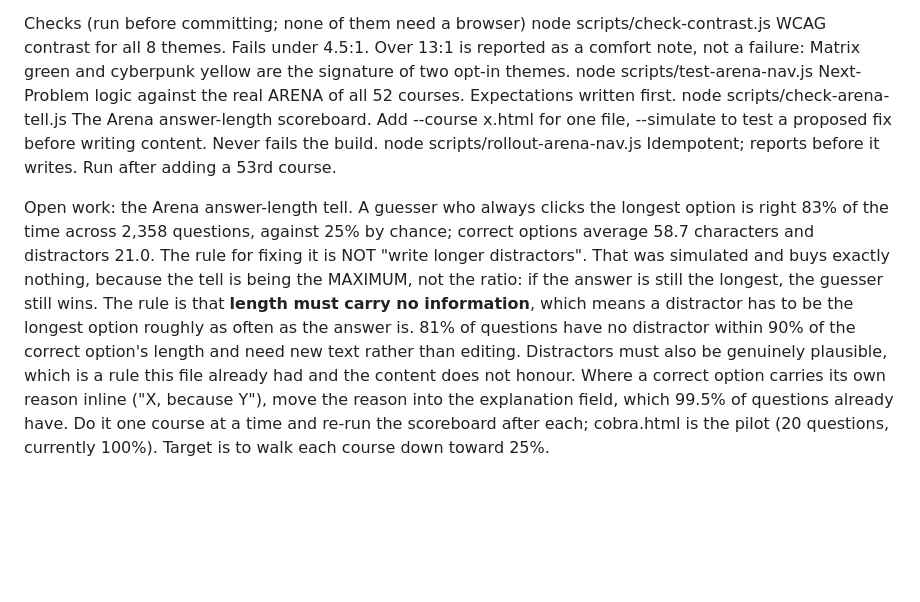
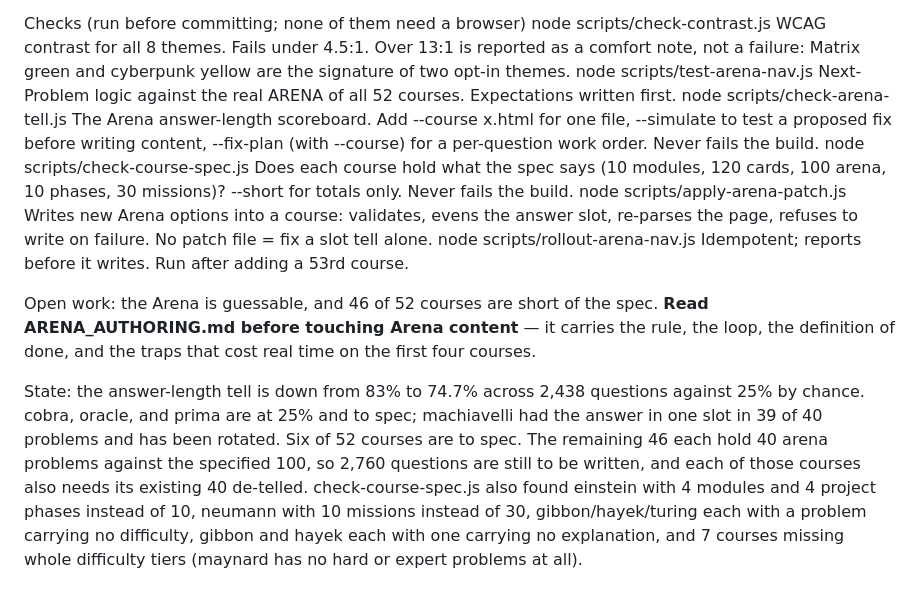
Before and after one commit to ryanross949-svg/cogito, a Markdown page: COGITO_CONTEXT.md, the part around the change. Drawn GitHub-style; blank space fills up the shorter version.

```diff
--- a/COGITO_CONTEXT.md
+++ b/COGITO_CONTEXT.md
@@ -38,7 +38,11 @@ Syntax Rules: NEVER use backticks (`) inside JavaScript strings. Use single quot
 Checks (run before committing; none of them need a browser)
   node scripts/check-contrast.js        WCAG contrast for all 8 themes. Fails under 4.5:1. Over 13:1 is reported as a comfort note, not a failure: Matrix green and cyberpunk yellow are the signature of two opt-in themes.
   node scripts/test-arena-nav.js        Next-Problem logic against the real ARENA of all 52 courses. Expectations written first.
-  node scripts/check-arena-tell.js      The Arena answer-length scoreboard. Add --course x.html for one file, --simulate to test a proposed fix before writing content. Never fails the build.
+  node scripts/check-arena-tell.js      The Arena answer-length scoreboard. Add --course x.html for one file, --simulate to test a proposed fix before writing content, --fix-plan (with --course) for a per-question work order. Never fails the build.
+  node scripts/check-course-spec.js     Does each course hold what the spec says (10 modules, 120 cards, 100 arena, 10 phases, 30 missions)? --short for totals only. Never fails the build.
+  node scripts/apply-arena-patch.js     Writes new Arena options into a course: validates, evens the answer slot, re-parses the page, refuses to write on failure. No patch file = fix a slot tell alone.
   node scripts/rollout-arena-nav.js     Idempotent; reports before it writes. Run after adding a 53rd course.
 
-Open work: the Arena answer-length tell. A guesser who always clicks the longest option is right 83% of the time across 2,358 questions, against 25% by chance; correct options average 58.7 characters and distractors 21.0. The rule for fixing it is NOT "write longer distractors". That was simulated and buys exactly nothing, because the tell is being the MAXIMUM, not the ratio: if the answer is still the longest, the guesser still wins. The rule is that **length must carry no information**, which means a distractor has to be the longest option roughly as often as the answer is. 81% of questions have no distractor within 90% of the correct option's length and need new text rather than editing. Distractors must also be genuinely plausible, which is a rule this file already had and the content does not honour. Where a correct option carries its own reason inline ("X, because Y"), move the reason into the explanation field, which 99.5% of questions already have. Do it one course at a time and re-run the scoreboard after each; cobra.html is the pilot (20 questions, currently 100%). Target is to walk each course down toward 25%.
+Open work: the Arena is guessable, and 46 of 52 courses are short of the spec. **Read ARENA_AUTHORING.md before touching Arena content** — it carries the rule, the loop, the definition of done, and the traps that cost real time on the first four courses.
+
+State: the answer-length tell is down from 83% to 74.7% across 2,438 questions against 25% by chance. cobra, oracle, and prima are at 25% and to spec; machiavelli had the answer in one slot in 39 of 40 problems and has been rotated. Six of 52 courses are to spec. The remaining 46 each hold 40 arena problems against the specified 100, so 2,760 questions are still to be written, and each of those courses also needs its existing 40 de-telled. check-course-spec.js also found einstein with 4 modules and 4 project phases instead of 10, neumann with 10 missions instead of 30, gibbon/hayek/turing each with a problem carrying no difficulty, gibbon and hayek each with one carrying no explanation, and 7 courses missing whole difficulty tiers (maynard has no hard or expert problems at all).
```
Also changed, not shown: ARENA_AUTHORING.md (added, +106 -0 lines).
